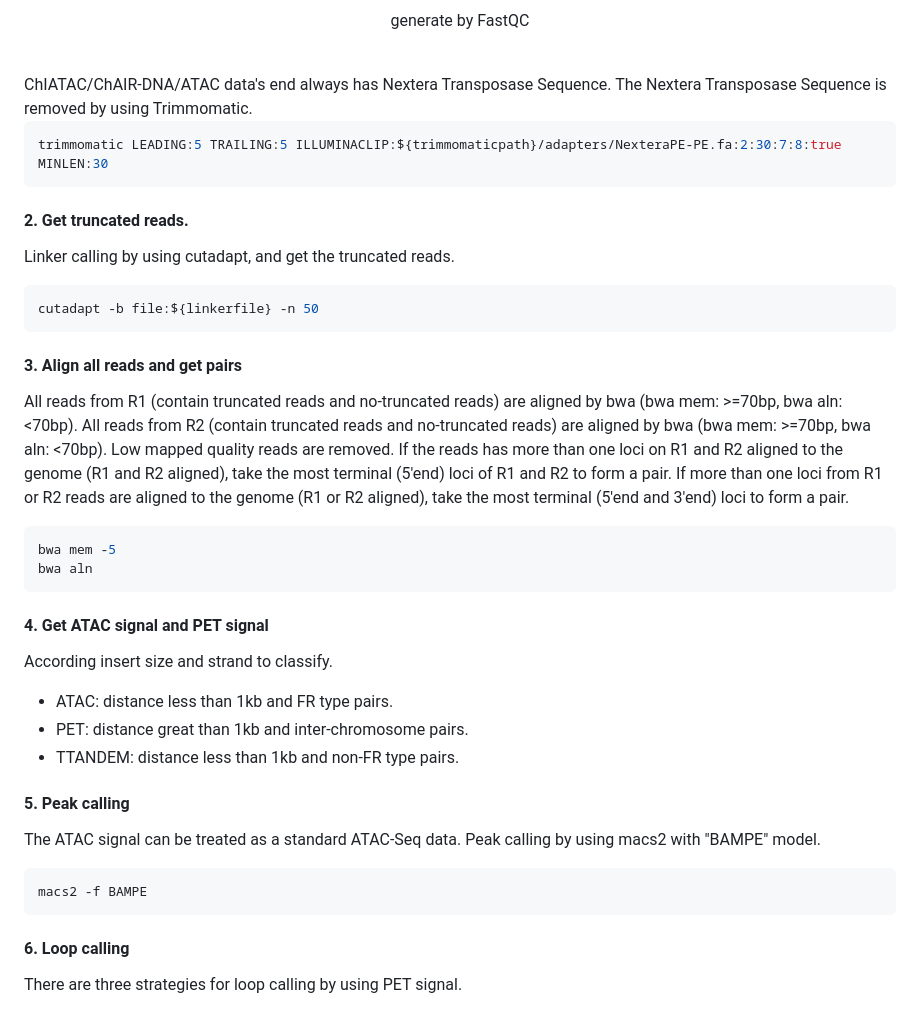
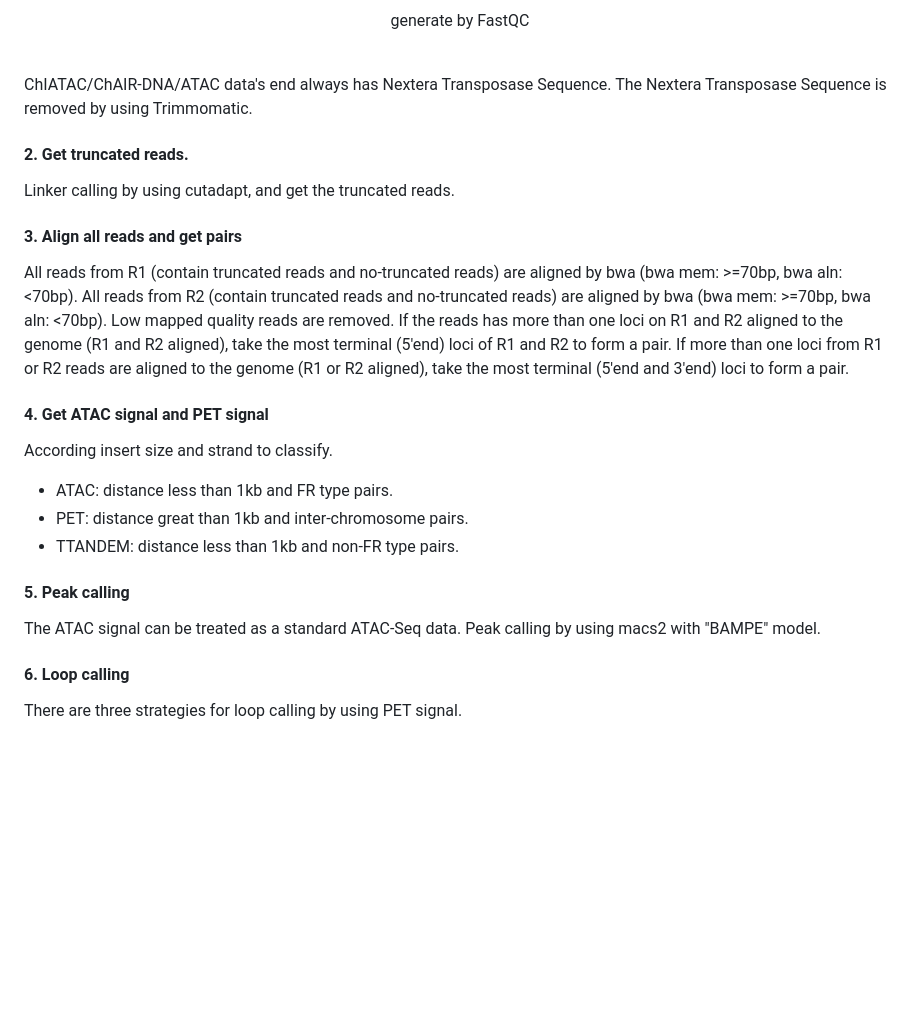
Before and after one commit to fengchuiguo1994/SCMAV, a Markdown page: README.md, the part around one of its changes. GitHub-like rendering; blank space fills up the shorter version.

````diff
--- a/README.md
+++ b/README.md
@@ -47,24 +51,11 @@ singularity build scMAV.sif docker://fengchuiguo1994/scMAV:v1
 <p align="center">generate by FastQC</p><br/>
 ChIATAC/ChAIR-DNA/ATAC data's end always has Nextera Transposase Sequence. The Nextera Transposase Sequence is removed by using Trimmomatic.<br/>
 
-```shell
-trimmomatic LEADING:5 TRAILING:5 ILLUMINACLIP:${trimmomaticpath}/adapters/NexteraPE-PE.fa:2:30:7:8:true MINLEN:30
-```
-
 #### 2. Get truncated reads.
 Linker calling by using cutadapt, and get the truncated reads.
 
-```shell
-cutadapt -b file:${linkerfile} -n 50
-```
-
 #### 3. Align all reads and get pairs
 All reads from R1 (contain truncated reads and no-truncated reads) are aligned by bwa (bwa mem: >=70bp, bwa aln: <70bp). All reads from R2 (contain truncated reads and no-truncated reads) are aligned by bwa (bwa mem: >=70bp, bwa aln: <70bp). Low mapped quality reads are removed. If the reads has more than one loci on R1 and R2 aligned to the genome (R1 and R2 aligned), take the most terminal (5'end) loci of R1 and R2 to form a pair. If more than one loci from R1 or R2 reads are aligned to the genome (R1 or R2 aligned), take the most terminal (5'end and 3'end) loci to form a pair.
-
-```shell
-bwa mem -5
-bwa aln
-```
 
 #### 4. Get ATAC signal and PET signal
 According insert size and strand to classify.
@@ -75,10 +66,6 @@ According insert size and strand to classify.
 #### 5. Peak calling
 The ATAC signal can be treated as a standard ATAC-Seq data. Peak calling by using macs2 with "BAMPE" model.
 
-```shell
-macs2 -f BAMPE
-```
-
 #### 6. Loop calling
 There are three strategies for loop calling by using PET signal.
 - Both ends of pairs overlap with peaks. Only interactions between peaks can be got. [recommend for ChIATAC or active histone modification or TF protein ChIAPET]
````
Also changed, not shown: other parts of README.md (+25 -52 lines), img/scMAV.png (added).
